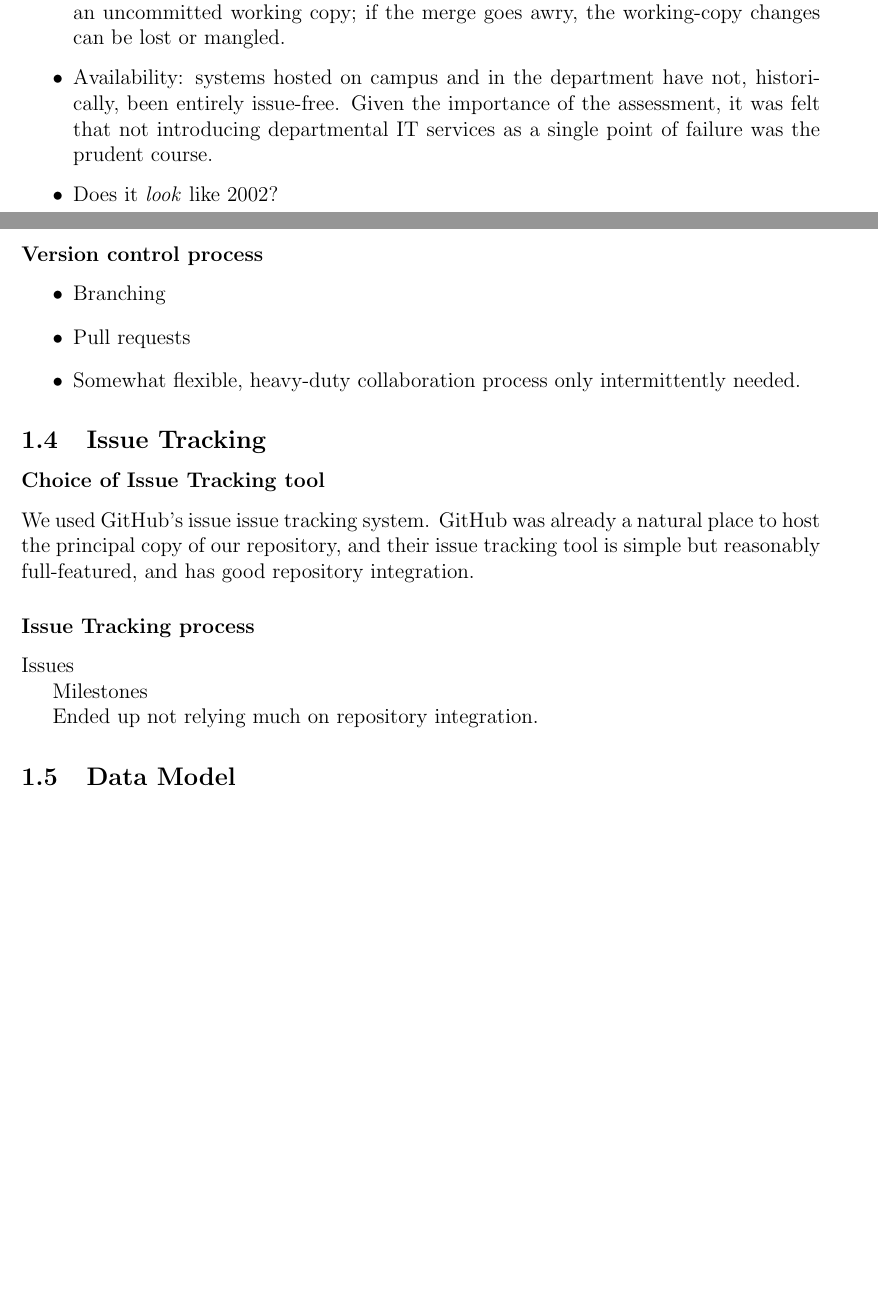
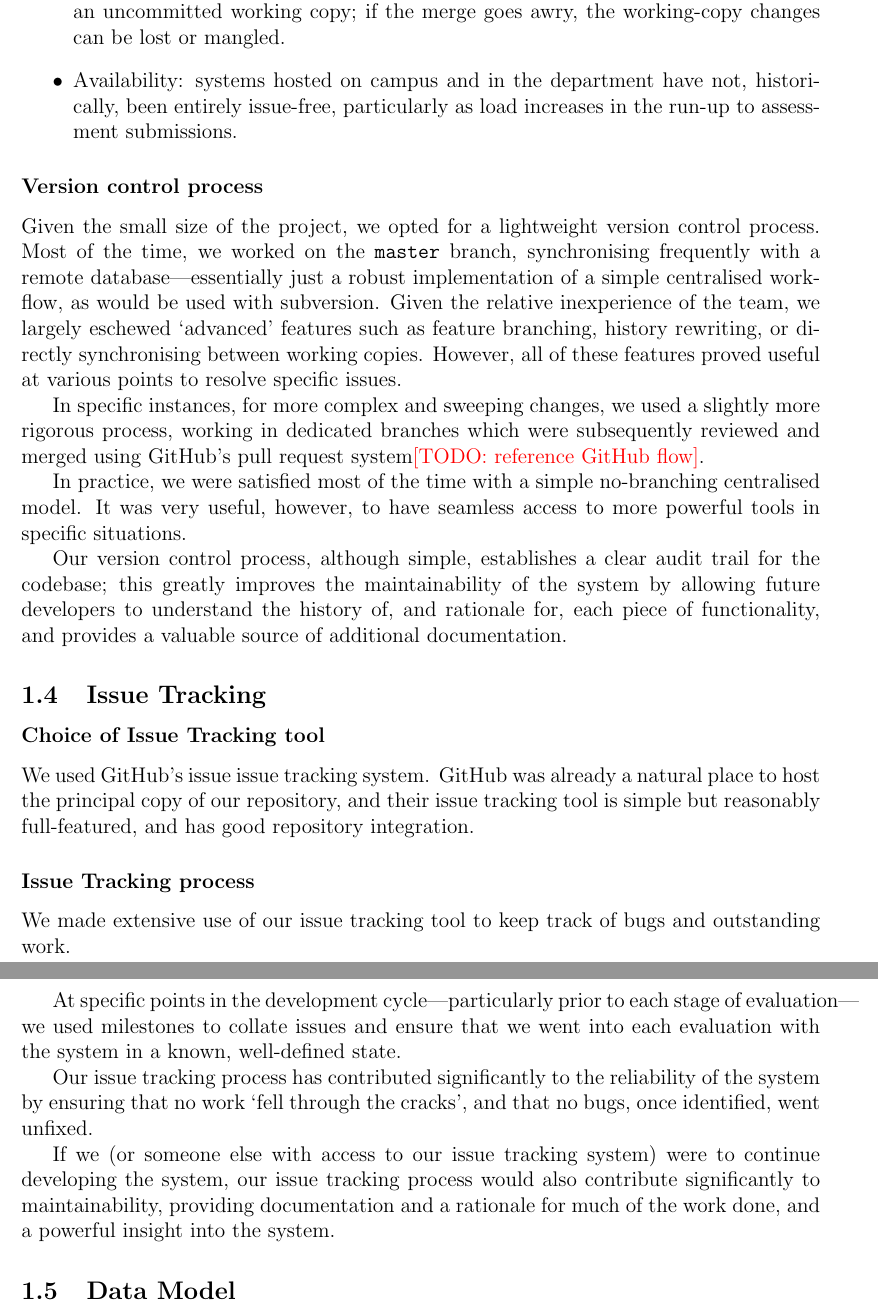
Before and after one commit to qlkzy/iapt-group-12, a LaTeX document (report/report.tex, which reads report/reliability.tex): two parts of pages 2 and 3 of 36 before the commit and two parts of pages 3 and 4 of 37 after it, joined at a grey line, cut so that both start at the same text, the shorter picture padded with empty space. Compiled offline with pdfLaTeX.

Commit message:
Lots of words about reliability, needs trimming

```diff
--- a/report/reliability.tex
+++ b/report/reliability.tex
@@ -67,21 +95,37 @@ department, we chose to use a more modern version control tool,
   copy; if the merge goes awry, the working-copy changes can be lost
   or mangled.
 \item Availability: systems hosted on campus and in the department
-  have not, historically, been entirely issue-free. Given the
-  importance of the assessment, it was felt that not introducing
-  departmental IT services as a single point of failure was the
-  prudent course.
-\item Does it \textit{look} like 2002?
+  have not, historically, been entirely issue-free, particularly as
+  load increases in the run-up to assessment submissions.
 \end{itemize}
 
 \subsubsection{Version control process}
 
-\begin{itemize}
-\item Branching
-\item Pull requests
-\item Somewhat flexible, heavy-duty collaboration process only
-  intermittently needed.
-\end{itemize}
+Given the small size of the project, we opted for a lightweight
+version control process. Most of the time, we worked on the
+\texttt{master} branch, synchronising frequently with a remote
+database---essentially just a robust implementation of a simple
+centralised workflow, as would be used with subversion. Given the
+relative inexperience of the team, we largely eschewed `advanced'
+features such as feature branching, history rewriting, or directly
+synchronising between working copies. However, all of these features
+proved useful at various points to resolve specific issues.
+
+In specific instances, for more complex and sweeping changes, we used
+a slightly more rigorous process, working in dedicated branches which
+were subsequently reviewed and merged using GitHub's pull request
+system\todo{reference GitHub flow}.
+
+In practice, we were satisfied most of the time with a simple
+no-branching centralised model. It was very useful, however, to have
+seamless access to more powerful tools in specific situations.
+
+Our version control process, although simple, establishes a clear
+audit trail for the codebase; this greatly improves the
+maintainability of the system by allowing future developers to
+understand the history of, and rationale for, each piece of
+functionality, and provides a valuable source of additional
+documentation.
 
 \subsection{Issue Tracking}
 
@@ -94,11 +138,23 @@ has good repository integration.
 
 \subsubsection{Issue Tracking process}
 
-Issues
+We made extensive use of our issue tracking tool to keep track of bugs
+and outstanding work.
 
-Milestones
+At specific points in the development cycle---particularly prior to
+each stage of evaluation---we used milestones to collate issues and
+ensure that we went into each evaluation with the system in a known,
+well-defined state.
 
-Ended up not relying much on repository integration.
+Our issue tracking process has contributed significantly to the
+reliability of the system by ensuring that no work `fell through the
+cracks', and that no bugs, once identified, went unfixed.
+
+If we (or someone else with access to our issue tracking system) were
+to continue developing the system, our issue tracking process would
+also contribute significantly to maintainability, providing
+documentation and a rationale for much of the work done, and a
+powerful insight into the system.
 
 \subsection{Data Model}
 
```
Also changed, not shown: report/reliability.tex (60 more changed lines).
